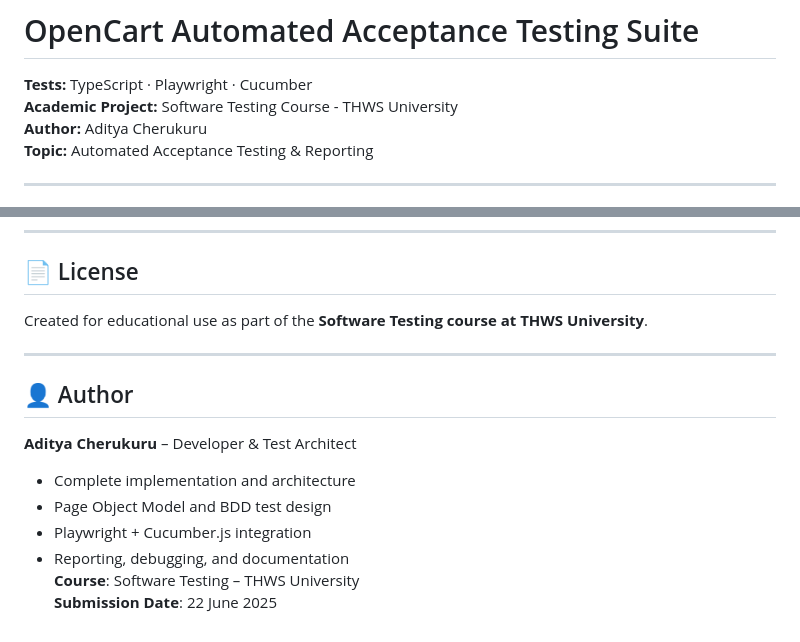
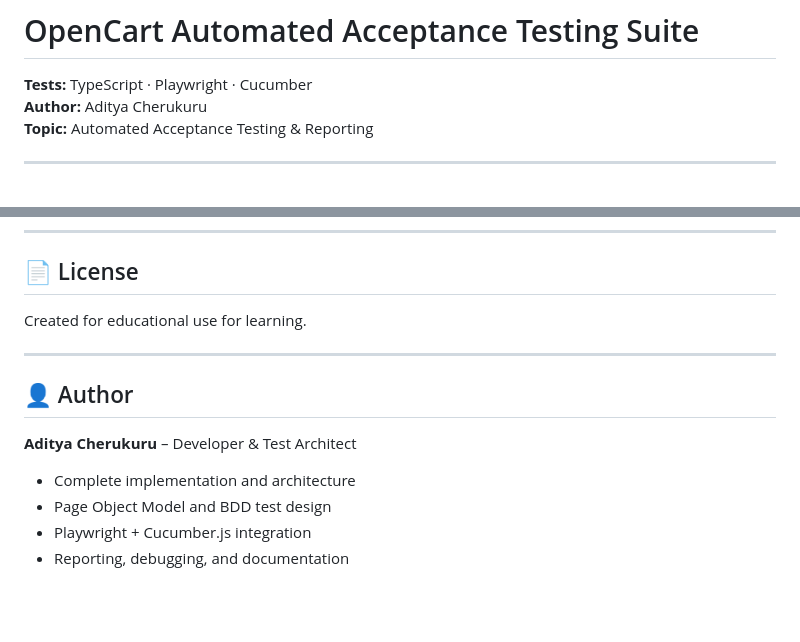
Before and after one commit to aditya-cherukuru/opencart-acceptance-testing, a Markdown page: README.md, 2 parts joined by grey strips. GitHub-like rendering; blank space fills up the shorter version.

```diff
--- a/README.md
+++ b/README.md
@@ -1,7 +1,6 @@
 # OpenCart Automated Acceptance Testing Suite
 
 **Tests:** TypeScript · Playwright · Cucumber
-**Academic Project:** Software Testing Course - THWS University
 **Author:** Aditya Cherukuru
 **Topic:** Automated Acceptance Testing & Reporting
 
@@ -306,7 +305,7 @@ Before running tests:
 ---
 
 ## 📄 License
-Created for educational use as part of the **Software Testing course at THWS University**.
+Created for educational use for learning.
 
 ---
 
@@ -316,5 +315,3 @@ Created for educational use as part of the **Software Testing course at THWS Uni
 - Page Object Model and BDD test design
 - Playwright + Cucumber.js integration
 - Reporting, debugging, and documentation
-**Course**: Software Testing – THWS University
-**Submission Date**: 22 June 2025
```
